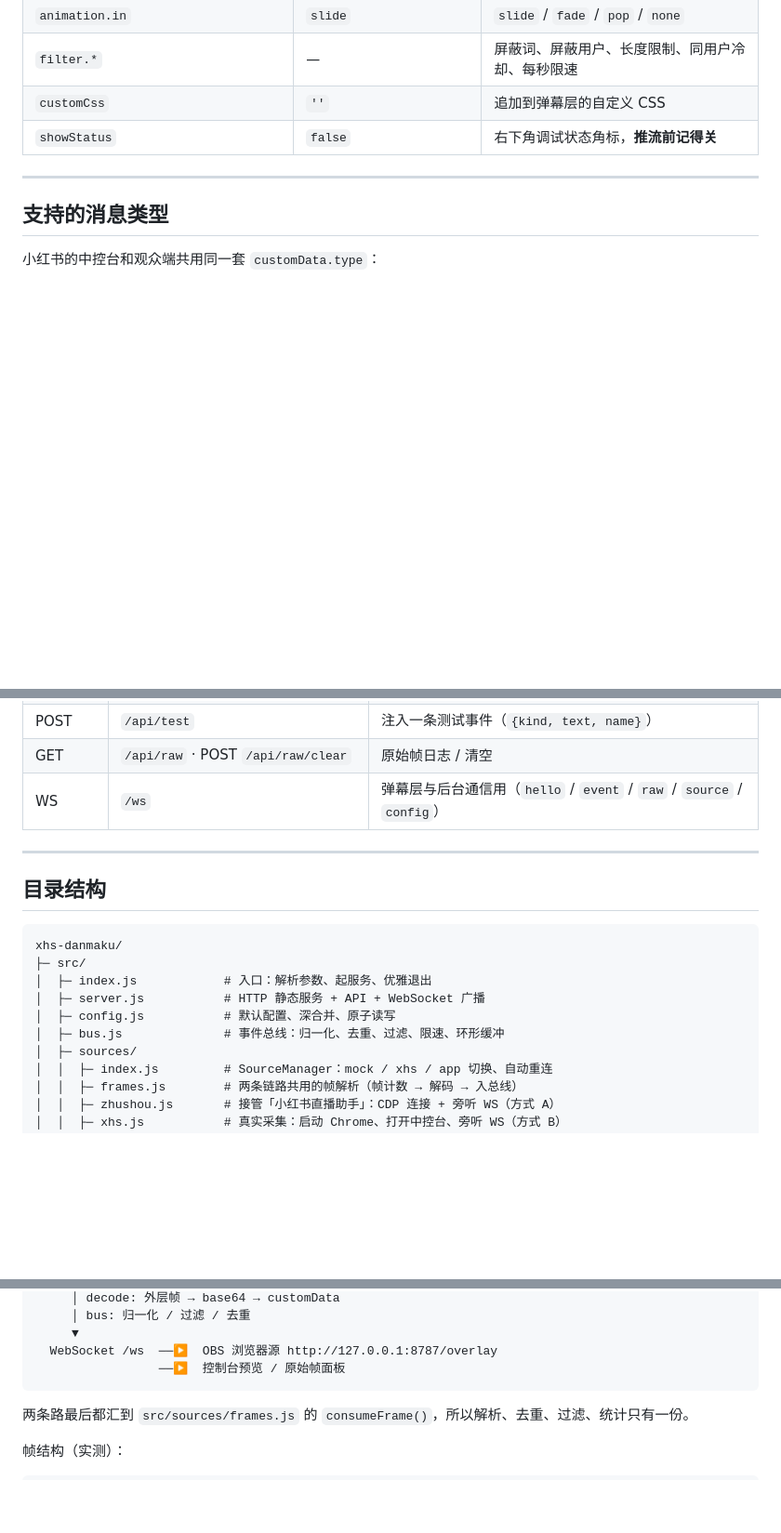
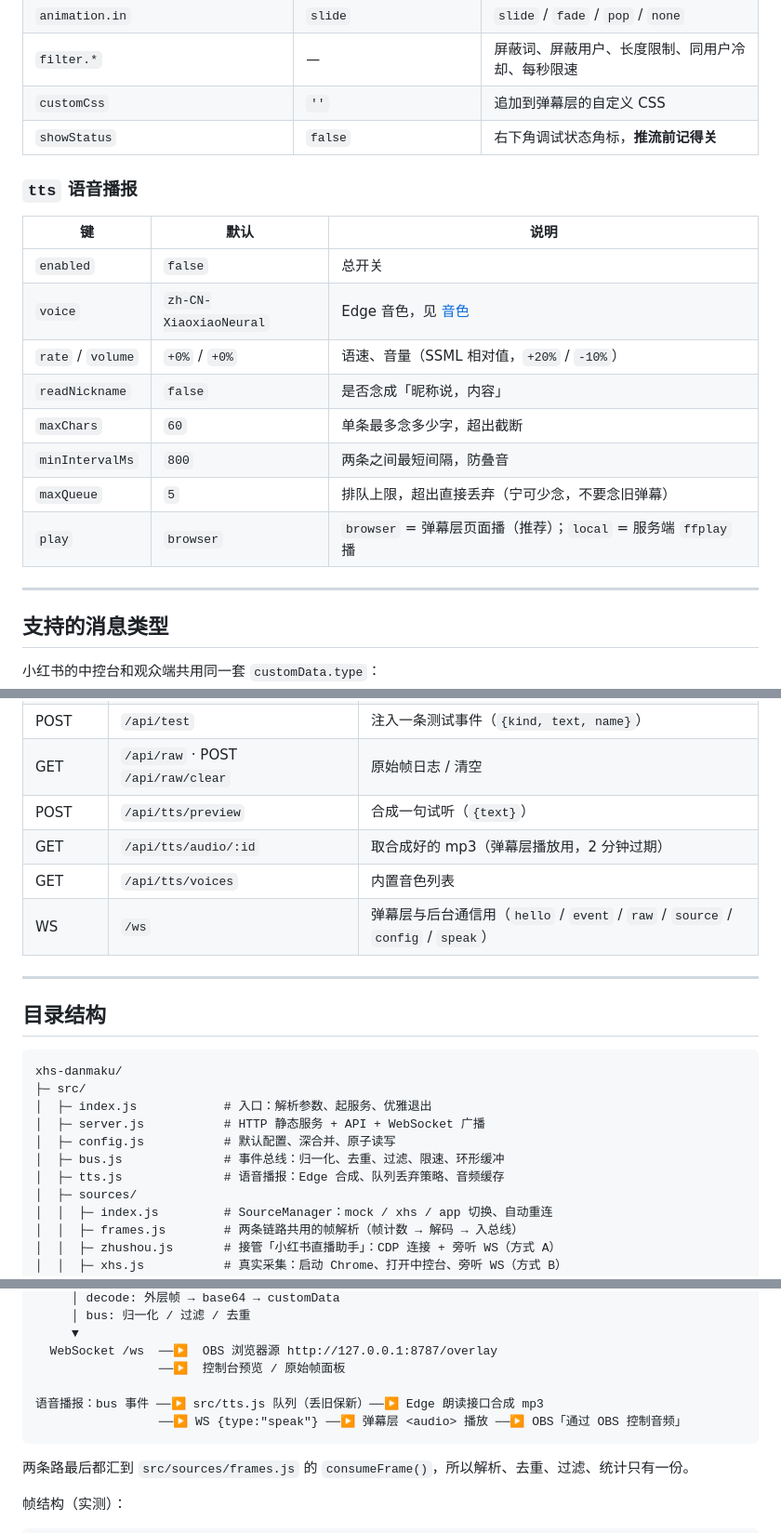
Before and after one commit to Sky-senge/xhs-danmaku, a Markdown page: README.md, 3 parts joined by grey strips. Shown at 93% size. Rendered like a GitHub page; blank space fills up the shorter version.

````diff
--- a/README.md
+++ b/README.md
@@ -222,6 +268,19 @@ npm run mock
 | `customCss` | `''` | 追加到弹幕层的自定义 CSS |
 | `showStatus` | `false` | 右下角调试状态角标，**推流前记得关** |
 
+### `tts` 语音播报
+
+| 键 | 默认 | 说明 |
+| --- | --- | --- |
+| `enabled` | `false` | 总开关 |
+| `voice` | `zh-CN-XiaoxiaoNeural` | Edge 音色，见 [音色](#音色) |
+| `rate` / `volume` | `+0%` / `+0%` | 语速、音量（SSML 相对值，`+20%` / `-10%`） |
+| `readNickname` | `false` | 是否念成「昵称说，内容」 |
+| `maxChars` | `60` | 单条最多念多少字，超出截断 |
+| `minIntervalMs` | `800` | 两条之间最短间隔，防叠音 |
+| `maxQueue` | `5` | 排队上限，超出直接丢弃（宁可少念，不要念旧弹幕） |
+| `play` | `browser` | `browser` = 弹幕层页面播（推荐）；`local` = 服务端 `ffplay` 播 |
+
 ---
 
 ## 支持的消息类型
@@ -306,7 +374,10 @@ node src/index.js --auto-start  # 启动即开始采集
 | POST | `/api/login` `/api/reload` `/api/focus` | 打开登录页 / 刷新中控台 / 置前窗口 |
 | POST | `/api/test` | 注入一条测试事件（`{kind, text, name}`） |
 | GET | `/api/raw` · POST `/api/raw/clear` | 原始帧日志 / 清空 |
-| WS | `/ws` | 弹幕层与后台通信用（`hello` / `event` / `raw` / `source` / `config`） |
+| POST | `/api/tts/preview` | 合成一句试听（`{text}`） |
+| GET | `/api/tts/audio/:id` | 取合成好的 mp3（弹幕层播放用，2 分钟过期） |
+| GET | `/api/tts/voices` | 内置音色列表 |
+| WS | `/ws` | 弹幕层与后台通信用（`hello` / `event` / `raw` / `source` / `config` / `speak`） |
 
 ---
 
@@ -319,6 +390,7 @@ xhs-danmaku/
 │  ├─ server.js           # HTTP 静态服务 + API + WebSocket 广播
 │  ├─ config.js           # 默认配置、深合并、原子读写
 │  ├─ bus.js              # 事件总线：归一化、去重、过滤、限速、环形缓冲
+│  ├─ tts.js              # 语音播报：Edge 合成、队列丢弃策略、音频缓存
 │  ├─ sources/
 │  │  ├─ index.js         # SourceManager：mock / xhs / app 切换、自动重连
 │  │  ├─ frames.js        # 两条链路共用的帧解析（帧计数 → 解码 → 入总线）
@@ -356,6 +428,9 @@ xhs-danmaku/
      ▼
   WebSocket /ws  ──▶  OBS 浏览器源 http://127.0.0.1:8787/overlay
                  ──▶  控制台预览 / 原始帧面板
+
+语音播报：bus 事件 ──▶ src/tts.js 队列（丢旧保新）──▶ Edge 朗读接口合成 mp3
+                 ──▶ WS {type:"speak"} ──▶ 弹幕层 <audio> 播放 ──▶ OBS「通过 OBS 控制音频」
 ```
 
 两条路最后都汇到 `src/sources/frames.js` 的 `consumeFrame()`，所以解析、去重、过滤、统计只有一份。
````
Also changed, not shown: other parts of README.md (+55 -0 lines), docs/screenshots/console.png, docs/screenshots/voice.png (added), 9 other files.
